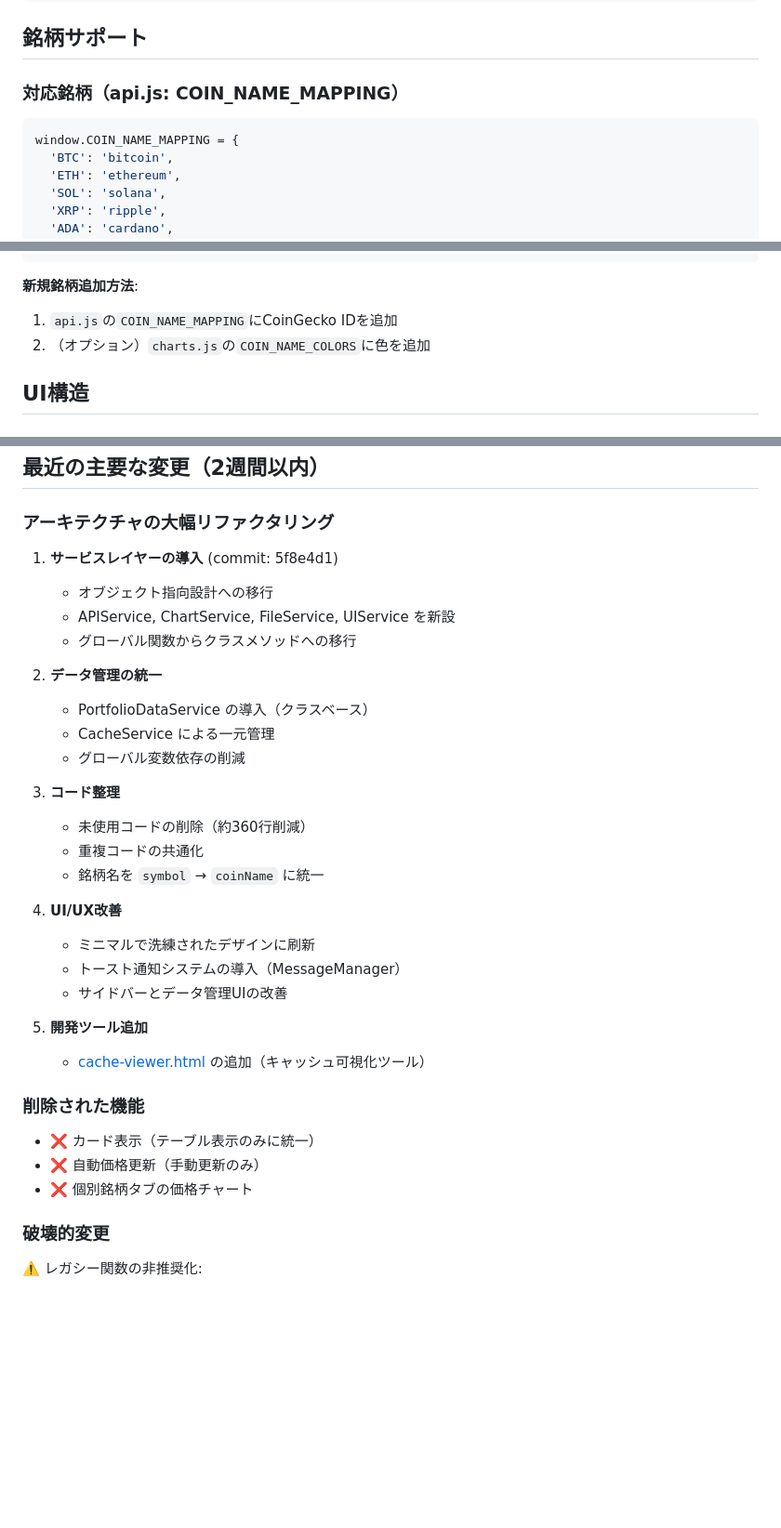
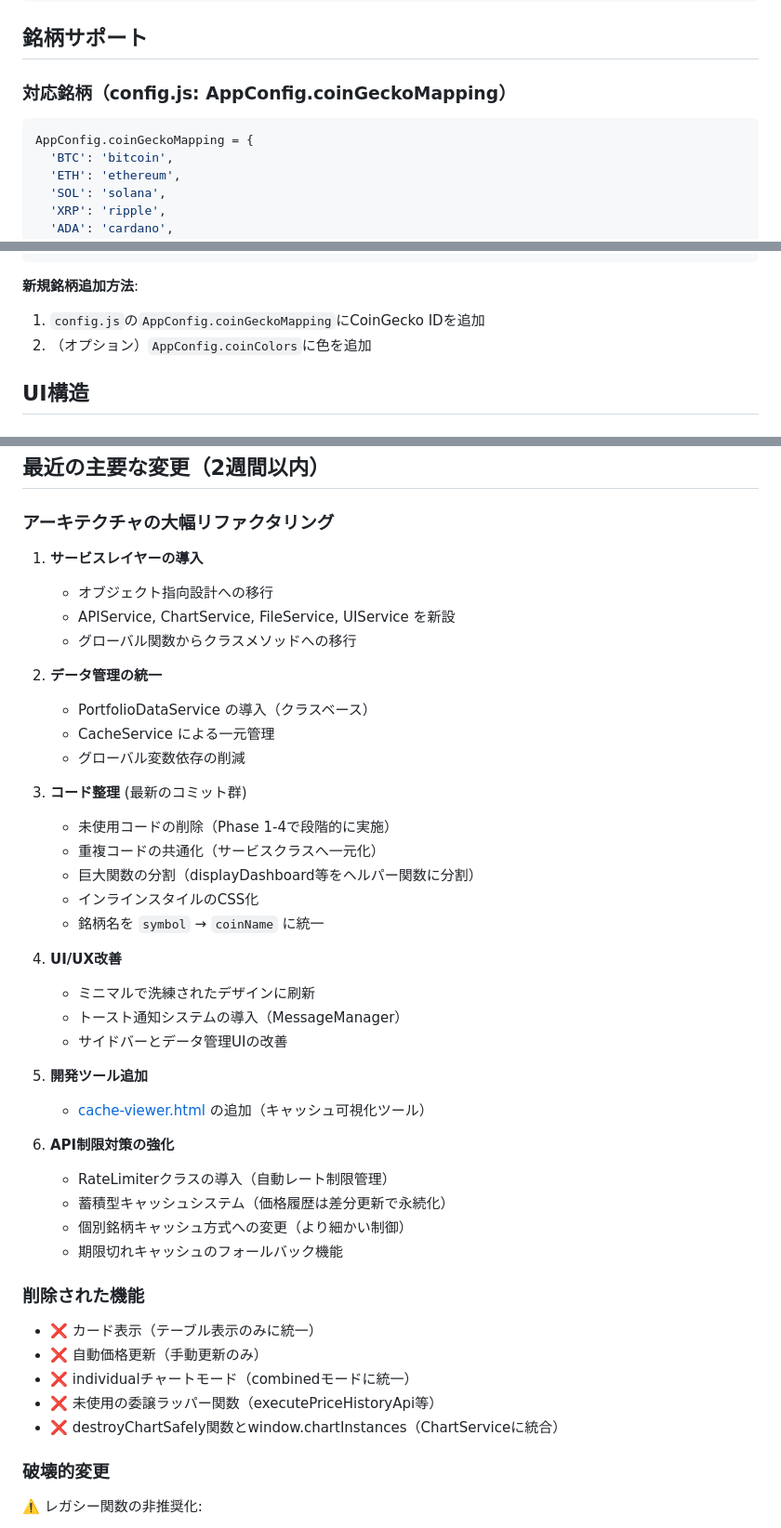
Before and after one commit to sion-neko/crypto_viewer, a Markdown page: CLAUDE.md, 3 parts joined by grey strips. Shown at 93% size. Rendered like a GitHub page; blank space fills up the shorter version.

````diff
--- a/CLAUDE.md
+++ b/CLAUDE.md
@@ -360,10 +377,10 @@ await chartService.renderCoinChart('BTC')
 
 ## 銘柄サポート
 
-### 対応銘柄（api.js: COIN_NAME_MAPPING）
+### 対応銘柄（config.js: AppConfig.coinGeckoMapping）
 
 ```javascript
-window.COIN_NAME_MAPPING = {
+AppConfig.coinGeckoMapping = {
   'BTC': 'bitcoin',
   'ETH': 'ethereum',
   'SOL': 'solana',
@@ -381,8 +398,8 @@ window.COIN_NAME_MAPPING = {
 ```
 
 **新規銘柄追加方法**:
-1. `api.js`の`COIN_NAME_MAPPING`にCoinGecko IDを追加
-2. （オプション）`charts.js`の`COIN_NAME_COLORS`に色を追加
+1. `config.js`の`AppConfig.coinGeckoMapping`にCoinGecko IDを追加
+2. （オプション）`AppConfig.coinColors`に色を追加
 
 ## UI構造
 
@@ -611,7 +628,7 @@ cache.delete(cacheKeys.priceHistory('BTC'));
 
 ### アーキテクチャの大幅リファクタリング
 
-1. **サービスレイヤーの導入** (commit: 5f8e4d1)
+1. **サービスレイヤーの導入**
    - オブジェクト指向設計への移行
    - APIService, ChartService, FileService, UIService を新設
    - グローバル関数からクラスメソッドへの移行
@@ -621,9 +638,11 @@ cache.delete(cacheKeys.priceHistory('BTC'));
    - CacheService による一元管理
    - グローバル変数依存の削減
 
-3. **コード整理**
-   - 未使用コードの削除（約360行削減）
-   - 重複コードの共通化
+3. **コード整理** (最新のコミット群)
+   - 未使用コードの削除（Phase 1-4で段階的に実施）
+   - 重複コードの共通化（サービスクラスへ一元化）
+   - 巨大関数の分割（displayDashboard等をヘルパー関数に分割）
+   - インラインスタイルのCSS化
    - 銘柄名を `symbol` → `coinName` に統一
 
 4. **UI/UX改善**
@@ -634,11 +653,19 @@ cache.delete(cacheKeys.priceHistory('BTC'));
 5. **開発ツール追加**
    - [cache-viewer.html](cache-viewer.html) の追加（キャッシュ可視化ツール）
 
+6. **API制限対策の強化**
+   - RateLimiterクラスの導入（自動レート制限管理）
+   - 蓄積型キャッシュシステム（価格履歴は差分更新で永続化）
+   - 個別銘柄キャッシュ方式への変更（より細かい制御）
+   - 期限切れキャッシュのフォールバック機能
+
 ### 削除された機能
 
 - ❌ カード表示（テーブル表示のみに統一）
 - ❌ 自動価格更新（手動更新のみ）
-- ❌ 個別銘柄タブの価格チャート
+- ❌ individualチャートモード（combinedモードに統一）
+- ❌ 未使用の委譲ラッパー関数（executePriceHistoryApi等）
+- ❌ destroyChartSafely関数とwindow.chartInstances（ChartServiceに統合）
 
 ### 破壊的変更
 
````
Also changed, not shown: other parts of CLAUDE.md (+34 -17 lines).
